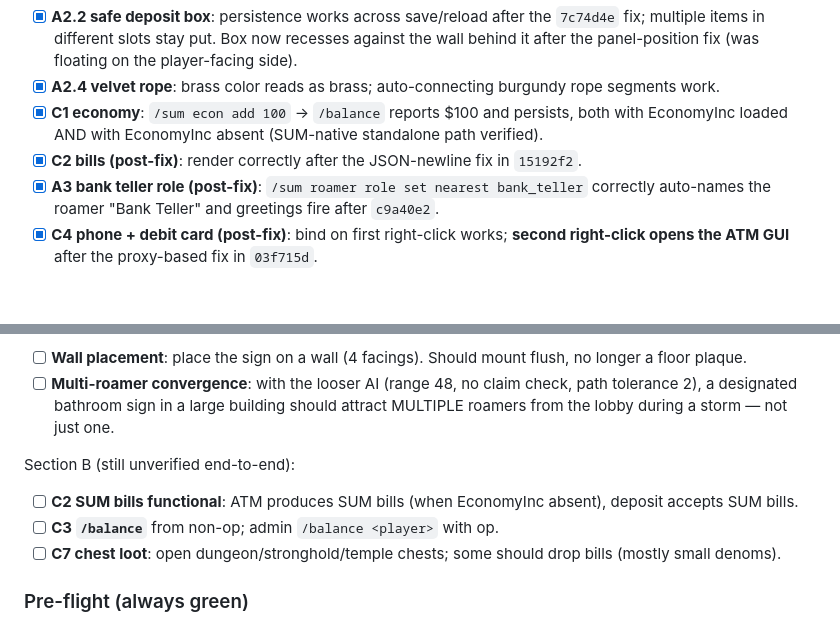
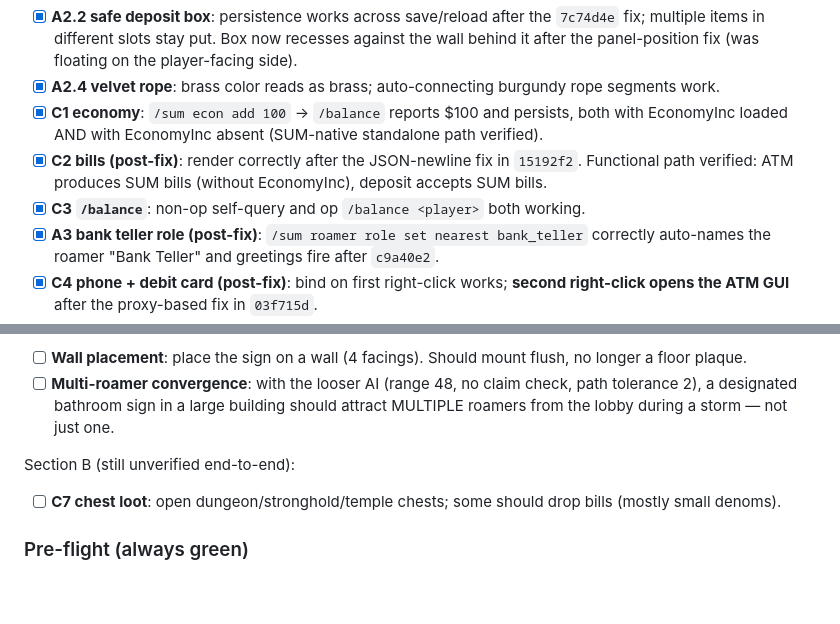
Before and after one commit to Mica-Technologies/uia-server-utility-mod, a Markdown page: docs/agent_progress/FEATURE_ROADMAP.md, 2 parts joined by grey strips. Rendered like a GitHub page; blank space fills up the shorter version.

Commit message:
Plan: C2 SUM bills functional and C3 /balance verified

```diff
--- a/docs/agent_progress/FEATURE_ROADMAP.md
+++ b/docs/agent_progress/FEATURE_ROADMAP.md
@@ -198,7 +198,8 @@ Effort scale: XS (≤50 LOC, <1h), S (~100 LOC, 1–2h), M (~300 LOC, half-day),
 - [x] **A2.2 safe deposit box**: persistence works across save/reload after the `7c74d4e` fix; multiple items in different slots stay put. Box now recesses against the wall behind it after the panel-position fix (was floating on the player-facing side).
 - [x] **A2.4 velvet rope**: brass color reads as brass; auto-connecting burgundy rope segments work.
 - [x] **C1 economy**: `/sum econ add 100` → `/balance` reports $100 and persists, both with EconomyInc loaded AND with EconomyInc absent (SUM-native standalone path verified).
-- [x] **C2 bills (post-fix)**: render correctly after the JSON-newline fix in `15192f2`.
+- [x] **C2 bills (post-fix)**: render correctly after the JSON-newline fix in `15192f2`. Functional path verified: ATM produces SUM bills (without EconomyInc), deposit accepts SUM bills.
+- [x] **C3 `/balance`**: non-op self-query and op `/balance <player>` both working.
 - [x] **A3 bank teller role (post-fix)**: `/sum roamer role set nearest bank_teller` correctly auto-names the roamer "Bank Teller" and greetings fire after `c9a40e2`.
 - [x] **C4 phone + debit card (post-fix)**: bind on first right-click works; **second right-click opens the ATM GUI** after the proxy-based fix in `03f715d`.
 - [x] **C5 player shop**: working in solo testing per Alex's report.
@@ -244,8 +245,6 @@ Storm shelter sign (post-`6866ebc`):
 
 Section B (still unverified end-to-end):
 
-- [ ] **C2 SUM bills functional**: ATM produces SUM bills (when EconomyInc absent), deposit accepts SUM bills.
-- [ ] **C3 `/balance`** from non-op; admin `/balance <player>` with op.
 - [ ] **C7 chest loot**: open dungeon/stronghold/temple chests; some should drop bills (mostly small denoms).
 
 ### Pre-flight (always green)
```
